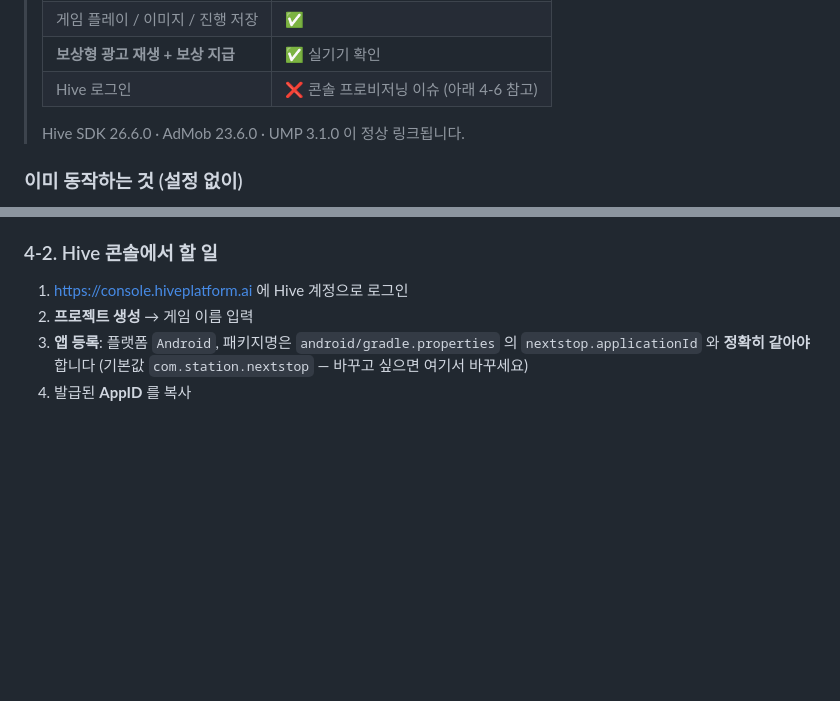
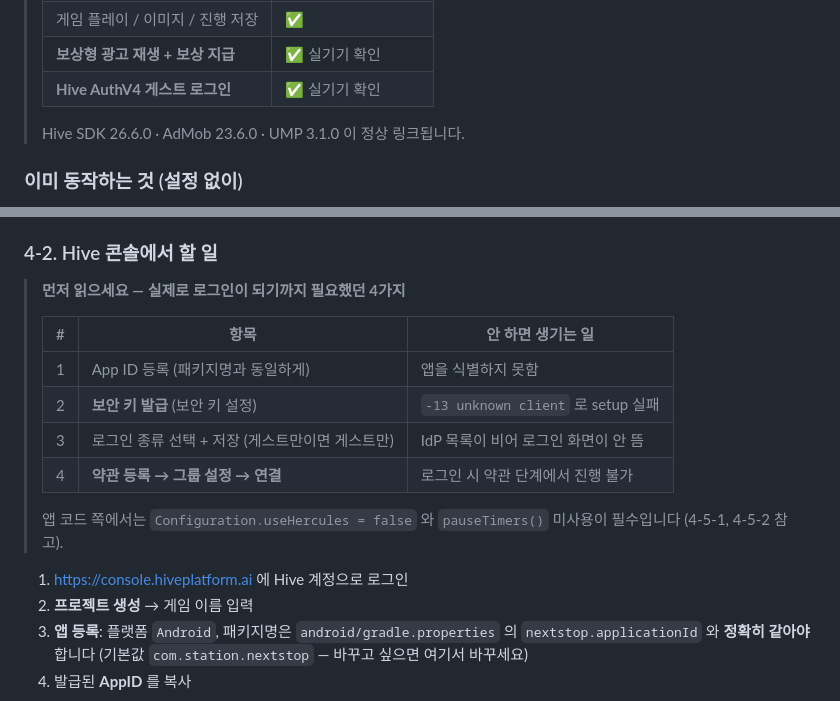
Before and after one commit to bctfsh-usagi/station, a Markdown page: docs/ANDROID_HIVE_GUIDE.md, 2 parts joined by grey strips. Rendered like a GitHub page; blank space fills up the shorter version.

Commit message:
Record Hive guest login working on a real device
실기기에서 AuthV4 게스트 로그인까지 정상 동작을 확인했다.
APK 빌드 · 게임 실행 · 실제 보상형 광고 · Hive 로그인 전부 검증 완료.

콘솔에서 실제로 필요했던 4단계(App ID / 보안 키 발급 / 로그인 종류 저장 /
약관 등록·연결)를 4-2 앞에 체크리스트로 정리한다.

Co-Authored-By: Claude Opus 5 <noreply@anthropic.com>
Claude-Session: https://claude.ai/code/session_01FsaxCBj4m5E6gjhqaiRVSJ

```diff
--- a/docs/ANDROID_HIVE_GUIDE.md
+++ b/docs/ANDROID_HIVE_GUIDE.md
@@ -26,7 +26,7 @@
 > | 실기기 설치·실행 | ✅ |
 > | 게임 플레이 / 이미지 / 진행 저장 | ✅ |
 > | **보상형 광고 재생 + 보상 지급** | ✅ 실기기 확인 |
-> | Hive 로그인 | ❌ 콘솔 프로비저닝 이슈 (아래 4-6 참고) |
+> | **Hive AuthV4 게스트 로그인** | ✅ 실기기 확인 |
 >
 > Hive SDK 26.6.0 · AdMob 23.6.0 · UMP 3.1.0 이 정상 링크됩니다.
 
@@ -197,6 +197,19 @@ admob.interstitialUnitId=ca-app-pub-1234567890123456/2222222222
   콘솔 등록 전에도 APK 가 죽지 않게 하려는 의도입니다.
 
 ### 4-2. Hive 콘솔에서 할 일
+
+> **먼저 읽으세요 — 실제로 로그인이 되기까지 필요했던 4가지**
+>
+> | # | 항목 | 안 하면 생기는 일 |
+> |---|---|---|
+> | 1 | App ID 등록 (패키지명과 동일하게) | 앱을 식별하지 못함 |
+> | 2 | **보안 키 발급** (보안 키 설정) | `-13 unknown client` 로 setup 실패 |
+> | 3 | 로그인 종류 선택 + 저장 (게스트만이면 게스트만) | IdP 목록이 비어 로그인 화면이 안 뜸 |
+> | 4 | **약관 등록 → 그룹 설정 → 연결** | 로그인 시 약관 단계에서 진행 불가 |
+>
+> 앱 코드 쪽에서는 `Configuration.useHercules = false` 와
+> `pauseTimers()` 미사용이 필수입니다 (4-5-1, 4-5-2 참고).
+
 
 1. <https://console.hiveplatform.ai> 에 Hive 계정으로 로그인
 2. **프로젝트 생성** → 게임 이름 입력
```
